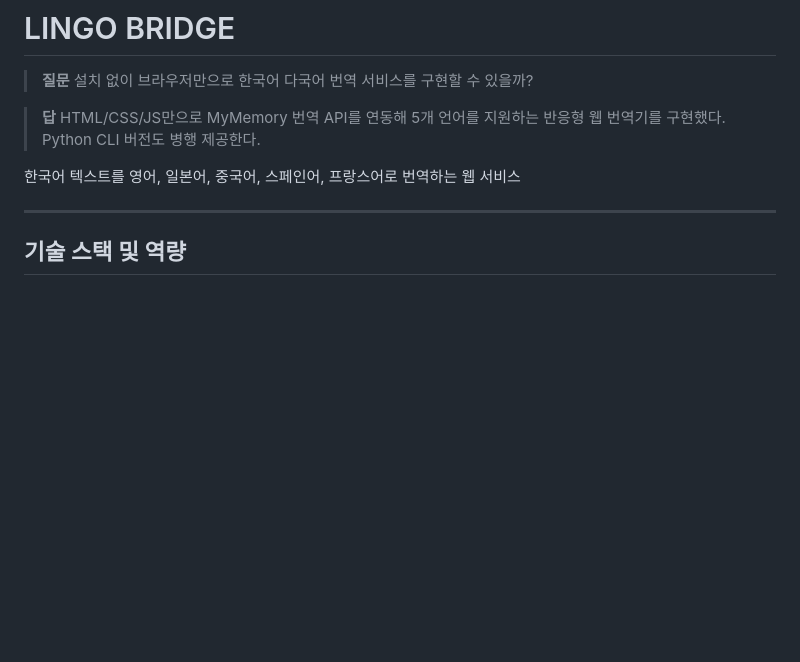
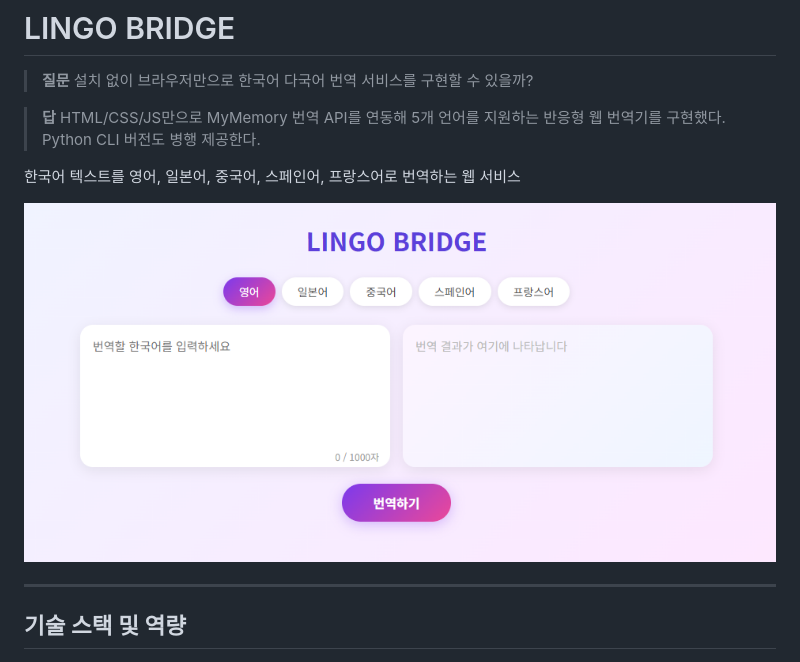
Before and after one commit to Jenny5789/dev-logs, a Markdown page: translator/README.md, the part around the change. Drawn GitHub-style; blank space fills up the shorter version.

Commit message:
docs(translator): README에 스크린샷 추가
Co-Authored-By: Claude Sonnet 4.6 <noreply@anthropic.com>

```diff
--- a/translator/README.md
+++ b/translator/README.md
@@ -5,6 +5,8 @@
 > **답** HTML/CSS/JS만으로 MyMemory 번역 API를 연동해 5개 언어를 지원하는 반응형 웹 번역기를 구현했다. Python CLI 버전도 병행 제공한다.
 
 한국어 텍스트를 영어, 일본어, 중국어, 스페인어, 프랑스어로 번역하는 웹 서비스
+
+![screenshot](screenshot.png)
 
 ---
 
```
